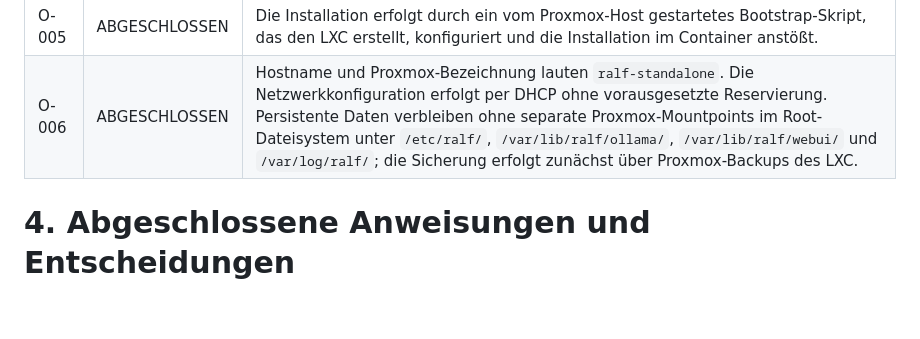
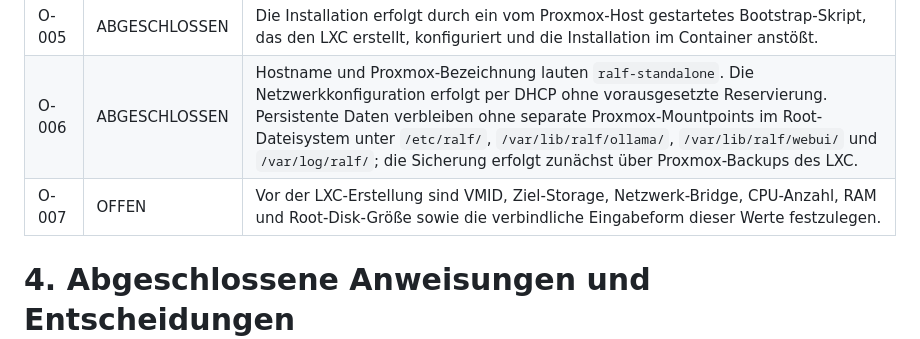
Before and after one commit to default82/RALF, a Markdown page: ZIELBILD.md, the part around the change. Rendered like a GitHub page; blank space fills up the shorter version.

```diff
--- a/ZIELBILD.md
+++ b/ZIELBILD.md
@@ -93,6 +93,7 @@ Diese Entscheidungen sind als Nächstes notwendig, bevor der Installer implement
 | O-004 | ABGESCHLOSSEN | Open WebUI ist als kleine Weboberfläche für RALF Standalone 0.0.1 festgelegt. |
 | O-005 | ABGESCHLOSSEN | Die Installation erfolgt durch ein vom Proxmox-Host gestartetes Bootstrap-Skript, das den LXC erstellt, konfiguriert und die Installation im Container anstößt. |
 | O-006 | ABGESCHLOSSEN | Hostname und Proxmox-Bezeichnung lauten `ralf-standalone`. Die Netzwerkkonfiguration erfolgt per DHCP ohne vorausgesetzte Reservierung. Persistente Daten verbleiben ohne separate Proxmox-Mountpoints im Root-Dateisystem unter `/etc/ralf/`, `/var/lib/ralf/ollama/`, `/var/lib/ralf/webui/` und `/var/log/ralf/`; die Sicherung erfolgt zunächst über Proxmox-Backups des LXC. |
+| O-007 | OFFEN | Vor der LXC-Erstellung sind VMID, Ziel-Storage, Netzwerk-Bridge, CPU-Anzahl, RAM und Root-Disk-Größe sowie die verbindliche Eingabeform dieser Werte festzulegen. |
 
 # 4. Abgeschlossene Anweisungen und Entscheidungen
 
```
Also changed, not shown: Ergebnis.md (+11 -0 lines).
